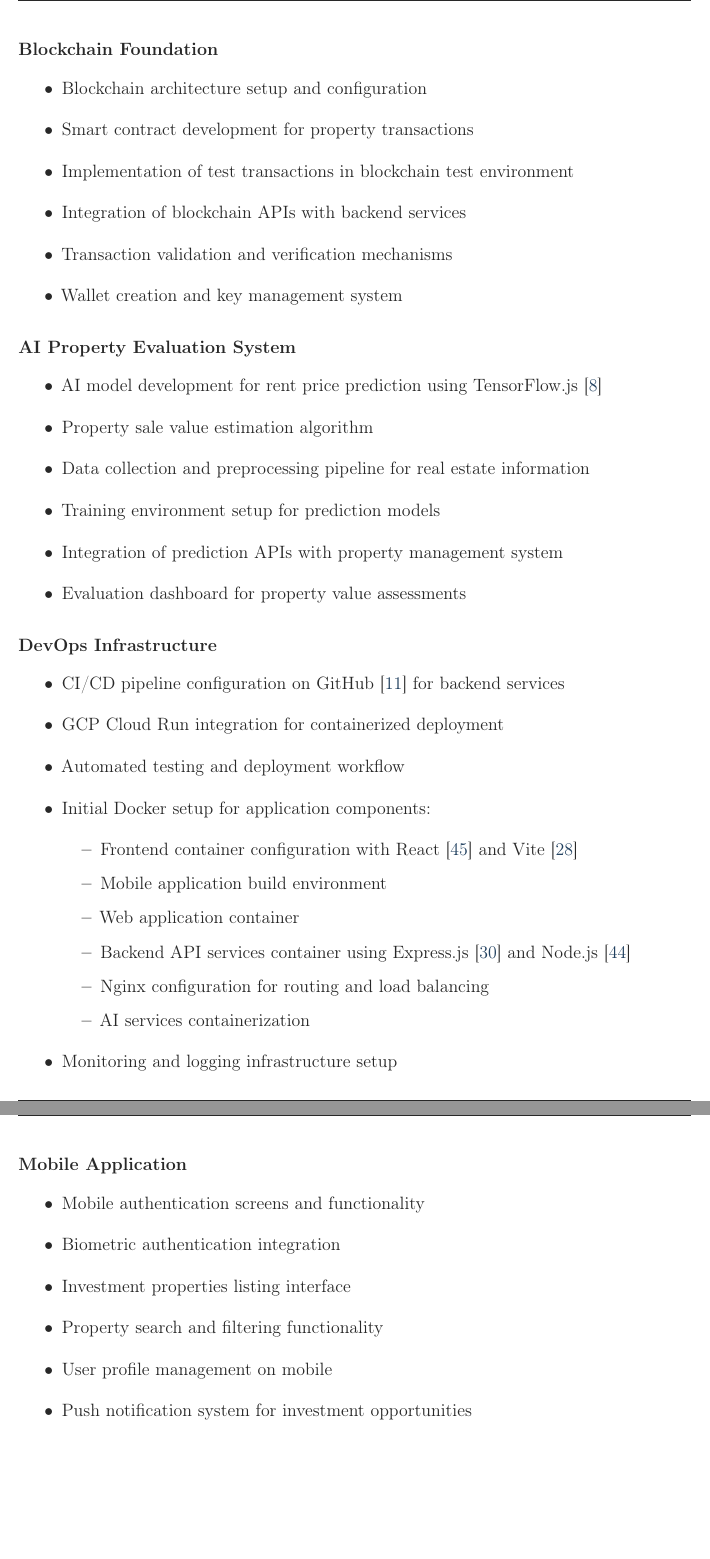
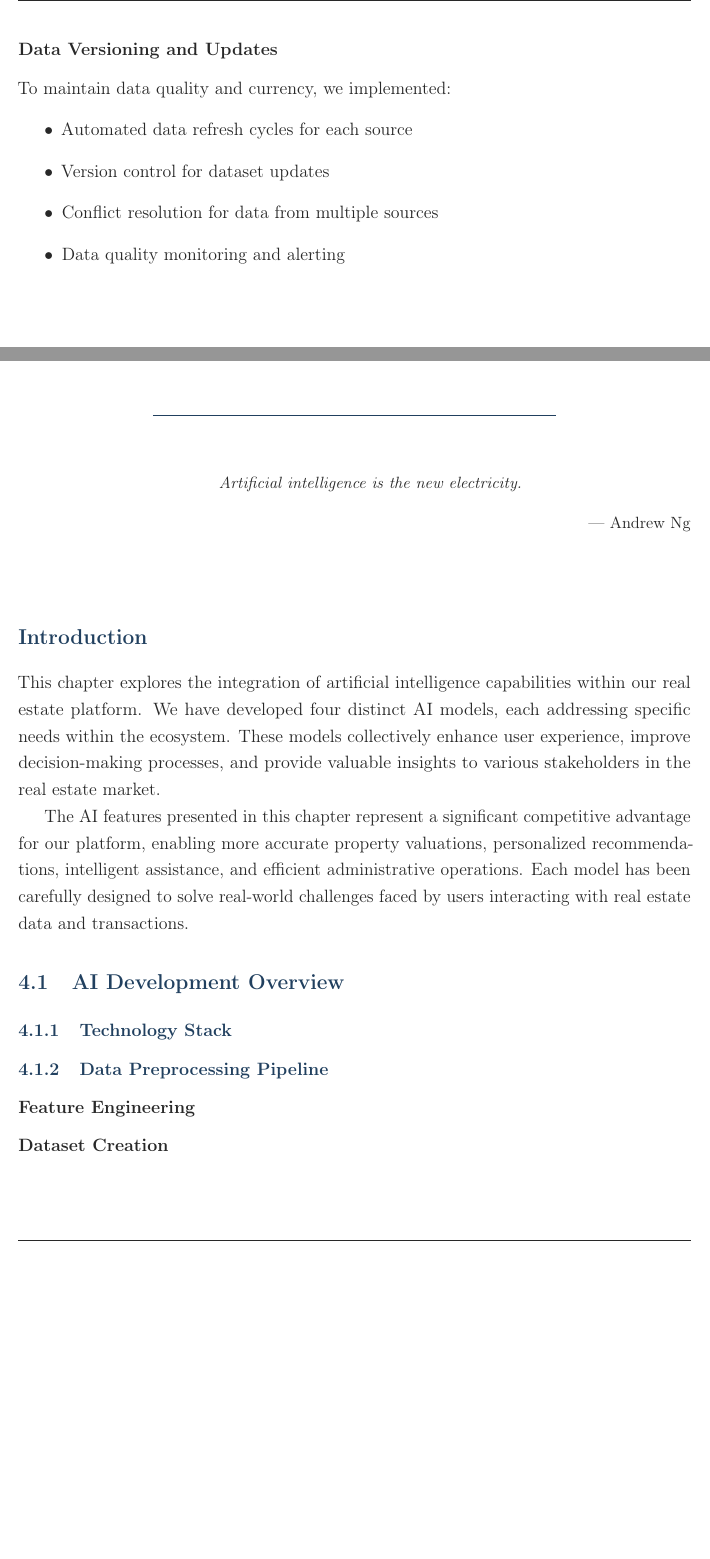
Before and after one commit to ahmedjaziri31/pfe-book, a LaTeX thesis (rapport.tex, which reads chapter3.tex, chapter4.tex): two parts of pages 39 and 40 of 54 before the commit and two parts of pages 42 and 43 of 59 after it, joined at a grey line, cut at the place of the change, the shorter picture padded with empty space. Compiled offline with pdfLaTeX.

Commit message:
doc(datacollection&AIplan): adding a section in the first sprint for data scraping and making a plan of section in the AI second sprint with the 4 models we have

```diff
--- a/chapter3.tex
+++ b/chapter3.tex
@@ -48,8 +58,0 @@ The key deliverables for Sprint 1 include:
-\subsubsection{Blockchain Foundation}
-\begin{itemize}
-    \item Blockchain architecture setup and configuration
-    \item Smart contract development for property transactions
-    \item Implementation of test transactions in blockchain test environment
-    \item Integration of blockchain APIs with backend services
-    \item Transaction validation and verification mechanisms
-    \item Wallet creation and key management system
@@ -56,3 +64,2 @@ The key deliverables for Sprint 1 include:
 \end{itemize}
 
-\subsubsection{AI Property Evaluation System}
@@ -59,7 +76 @@ The key deliverables for Sprint 1 include:
 \begin{itemize}
-    \item AI model development for rent price prediction using TensorFlow.js \cite{SmilkovTensorFlowJS2019}
-    \item Property sale value estimation algorithm
-    \item Data collection and preprocessing pipeline for real estate information
-    \item Training environment setup for prediction models
-    \item Integration of prediction APIs with property management system
-    \item Evaluation dashboard for property value assessments
@@ -66,3 +82,2 @@ The key deliverables for Sprint 1 include:
 \end{itemize}
 
-\subsubsection{DevOps Infrastructure}
@@ -69,14 +87 @@ The key deliverables for Sprint 1 include:
 \begin{itemize}
-    \item CI/CD pipeline configuration on GitHub \cite{GithubWebsite} for backend services
-    \item GCP Cloud Run integration for containerized deployment
-    \item Automated testing and deployment workflow
-    \item Initial Docker setup for application components:
-        \begin{itemize}
-            \item Frontend container configuration with React \cite{ReactWebsite} and Vite \cite{ViteJSWebsite}
-            \item Mobile application build environment
-            \item Web application container
-            \item Backend API services container using Express.js \cite{ExpressJSWebsite} and Node.js \cite{NodeJSWebsite}
-            \item Nginx configuration for routing and load balancing
-            \item AI services containerization
-        \end{itemize}
-    \item Monitoring and logging infrastructure setup
@@ -83,13 +92,12 @@ The key deliverables for Sprint 1 include:
 \end{itemize}
 
-\subsubsection{Mobile Application}
+\subsubsection{Data Versioning and Updates}
+To maintain data quality and currency, we implemented:
 \begin{itemize}
-    \item Mobile authentication screens and functionality
-    \item Biometric authentication integration
-    \item Investment properties listing interface
-    \item Property search and filtering functionality
-    \item User profile management on mobile
-    \item Push notification system for investment opportunities
+    \item Automated data refresh cycles for each source
+    \item Version control for dataset updates
+    \item Conflict resolution for data from multiple sources
+    \item Data quality monitoring and alerting
 \end{itemize}
 
 % Additional sections for subsequent sprints will be added later
--- a/chapter4.tex
+++ b/chapter4.tex
@@ -1,3 +1,21 @@
+% Chapter 4: Artificial Intelligence Features
 \chapter{Artificial Intelligence Features}
 
-\section{introduction}
+\chapterquote{Artificial intelligence is the new electricity.}{Andrew Ng}
+
+\section*{Introduction}
+\addcontentsline{toc}{section}{Introduction}
+
+This chapter explores the integration of artificial intelligence capabilities within our real estate platform. We have developed four distinct AI models, each addressing specific needs within the ecosystem. These models collectively enhance user experience, improve decision-making processes, and provide valuable insights to various stakeholders in the real estate market.
+
+The AI features presented in this chapter represent a significant competitive advantage for our platform, enabling more accurate property valuations, personalized recommendations, intelligent assistance, and efficient administrative operations. Each model has been carefully designed to solve real-world challenges faced by users interacting with real estate data and transactions.
+
+\section{AI Development Overview}
+\subsection{Technology Stack}
+
+
+\subsection{Data Preprocessing Pipeline}
+\subsubsection{Feature Engineering}
+
+
+\subsubsection{Dataset Creation}
@@ -3,0 +30 @@
+\section{Property Valuation Prediction Model}
```
Also changed, not shown: references.bib (+24 -0 lines), chapter3.tex (58 more changed lines), chapter4.tex (51 more changed lines), 2 other files.
